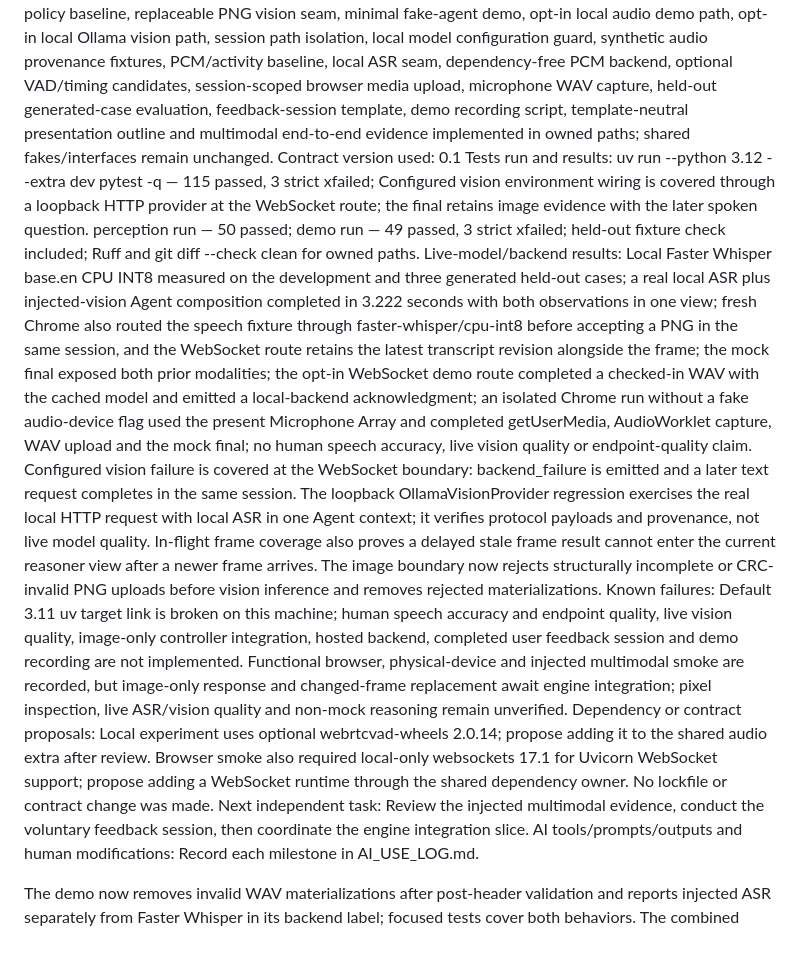
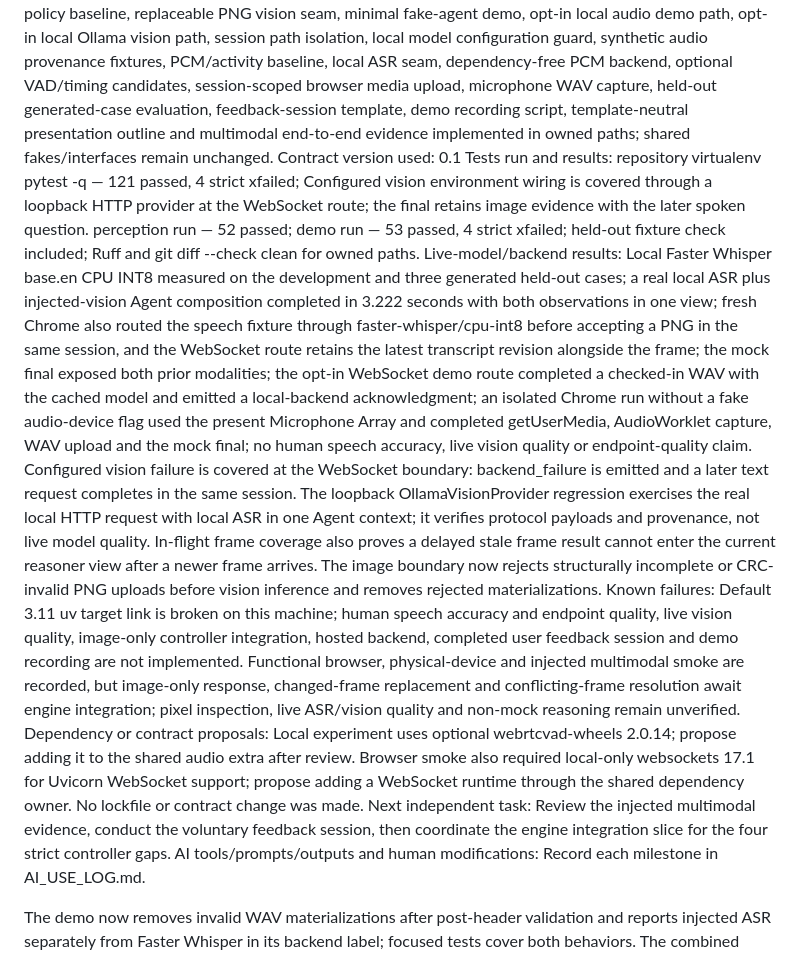
Before and after one commit to MridulNegi2005/AccessFlow, a Markdown page: docs/handoffs/atishay.md, the part around one of its changes. Rendered like a GitHub page.

Commit message:
Refresh perception handoff summary

```diff
--- a/docs/handoffs/atishay.md
+++ b/docs/handoffs/atishay.md
@@ -4,17 +4,17 @@ Date and branch: 2026-09-14 / atishay/perception
 Completed: Perception foundation, deterministic turn-policy baseline, replaceable PNG vision seam, minimal fake-agent demo, opt-in local audio demo path, opt-in local Ollama vision path, session path isolation, local model configuration guard, synthetic audio provenance fixtures, PCM/activity baseline, local ASR seam, dependency-free PCM backend, optional VAD/timing candidates, session-scoped browser media upload, microphone WAV capture, held-out generated-case evaluation, feedback-session template, demo recording script, template-neutral presentation outline and multimodal end-to-end evidence implemented in owned paths; shared fakes/interfaces remain unchanged.
 Contract version used: 0.1
-Tests run and results: uv run --python 3.12 --extra dev pytest -q — 115 passed, 3 strict xfailed;
+Tests run and results: repository virtualenv pytest -q — 121 passed, 4 strict xfailed;
 Configured vision environment wiring is covered through a loopback HTTP provider at the WebSocket route; the final retains image evidence with the later spoken question.
-perception run — 50 passed; demo run — 49 passed, 3 strict xfailed; held-out fixture check included;
+perception run — 52 passed; demo run — 53 passed, 4 strict xfailed; held-out fixture check included;
 Ruff and git diff --check clean for owned paths.
 Live-model/backend results: Local Faster Whisper base.en CPU INT8 measured on the development and three generated held-out cases; a real local ASR plus injected-vision Agent composition completed in 3.222 seconds with both observations in one view; fresh Chrome also routed the speech fixture through faster-whisper/cpu-int8 before accepting a PNG in the same session, and the WebSocket route retains the latest transcript revision alongside the frame; the mock final exposed both prior modalities; the opt-in WebSocket demo route completed a checked-in WAV with the cached model and emitted a local-backend acknowledgment; an isolated Chrome run without a fake audio-device flag used the present Microphone Array and completed getUserMedia, AudioWorklet capture, WAV upload and the mock final; no human speech accuracy, live vision quality or endpoint-quality claim.
 Configured vision failure is covered at the WebSocket boundary: backend_failure is emitted and a later text request completes in the same session.
 The loopback OllamaVisionProvider regression exercises the real local HTTP request with local ASR in one Agent context; it verifies protocol payloads and provenance, not live model quality.
 In-flight frame coverage also proves a delayed stale frame result cannot enter the current reasoner view after a newer frame arrives.
 The image boundary now rejects structurally incomplete or CRC-invalid PNG uploads before vision inference and removes rejected materializations.
-Known failures: Default 3.11 uv target link is broken on this machine; human speech accuracy and endpoint quality, live vision quality, image-only controller integration, hosted backend, completed user feedback session and demo recording are not implemented. Functional browser, physical-device and injected multimodal smoke are recorded, but image-only response and changed-frame replacement await engine integration; pixel inspection, live ASR/vision quality and non-mock reasoning remain unverified.
+Known failures: Default 3.11 uv target link is broken on this machine; human speech accuracy and endpoint quality, live vision quality, image-only controller integration, hosted backend, completed user feedback session and demo recording are not implemented. Functional browser, physical-device and injected multimodal smoke are recorded, but image-only response, changed-frame replacement and conflicting-frame resolution await engine integration; pixel inspection, live ASR/vision quality and non-mock reasoning remain unverified.
 Dependency or contract proposals: Local experiment uses optional webrtcvad-wheels 2.0.14; propose adding it to the shared audio extra after review. Browser smoke also required local-only websockets 17.1 for Uvicorn WebSocket support; propose adding a WebSocket runtime through the shared dependency owner. No lockfile or contract change was made.
-Next independent task: Review the injected multimodal evidence, conduct the voluntary feedback session, then coordinate the engine integration slice.
+Next independent task: Review the injected multimodal evidence, conduct the voluntary feedback session, then coordinate the engine integration slice for the four strict controller gaps.
 AI tools/prompts/outputs and human modifications: Record each milestone in AI_USE_LOG.md.
 
 The demo now removes invalid WAV materializations after post-header validation and reports injected ASR separately from Faster Whisper in its backend label; focused tests cover both behaviors.
```
Also changed, not shown: other parts of docs/handoffs/atishay.md (+1 -1 lines).
